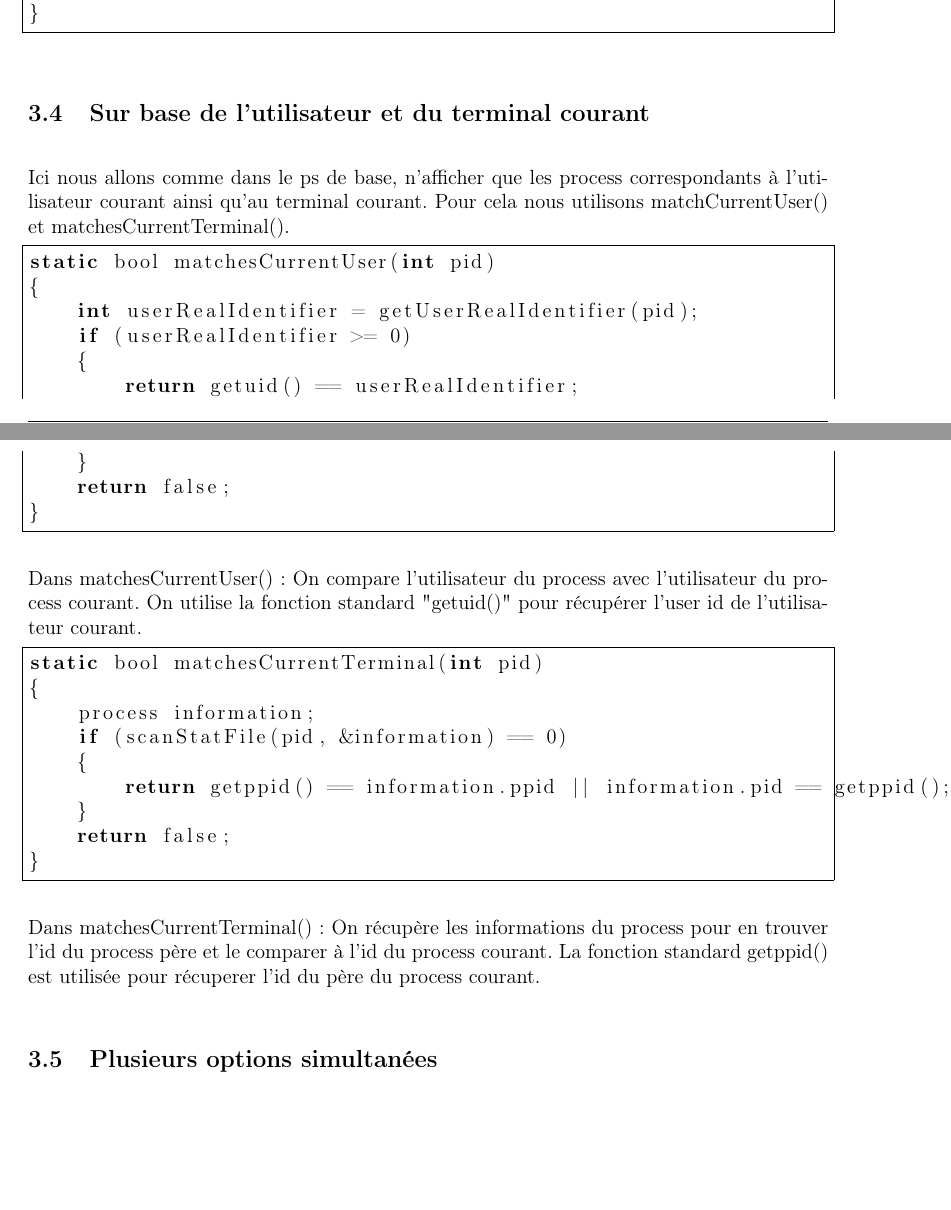
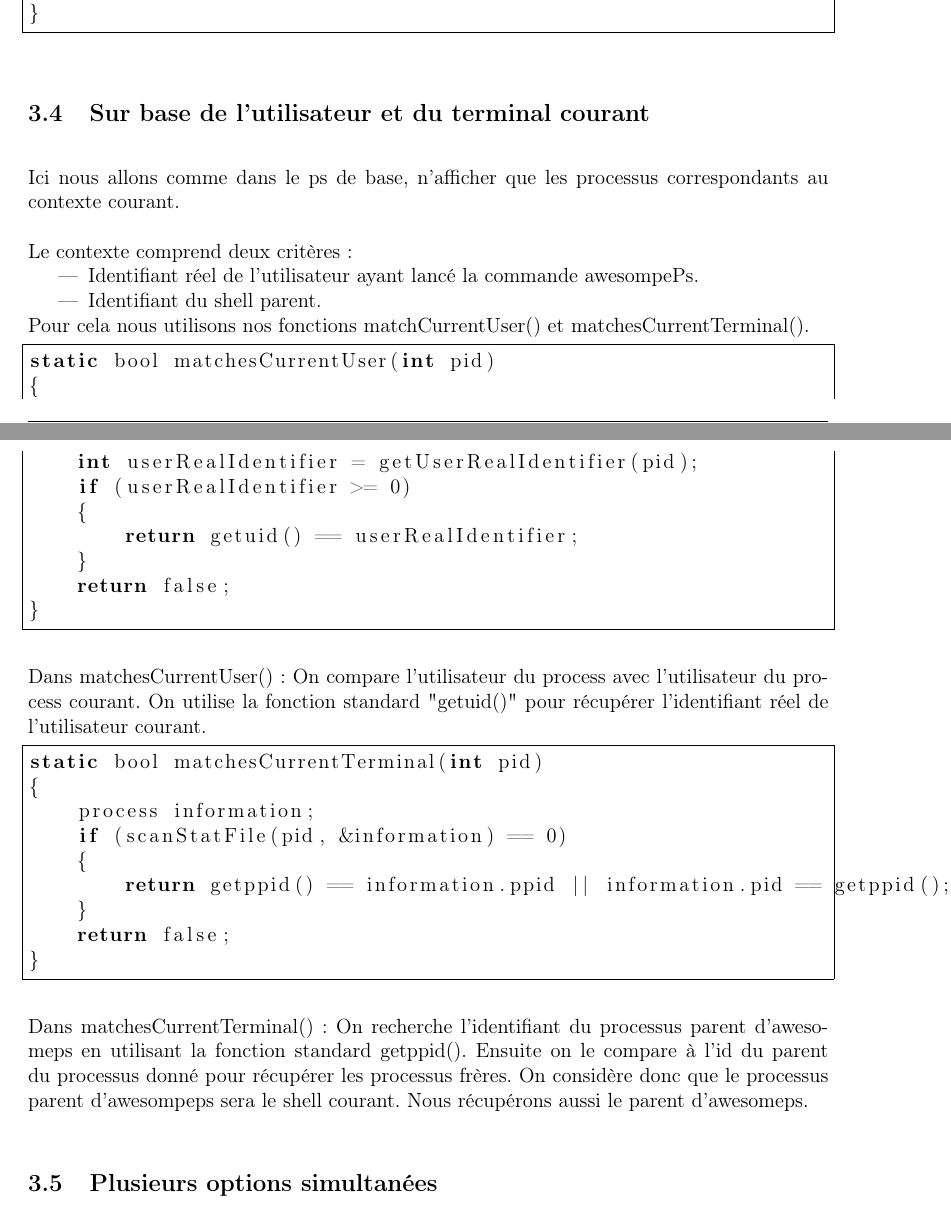
Before and after one commit to Lofaloa/awesome-ps, a LaTeX document (report/main.tex, which reads report/sections/process_selection_module.tex): two parts of pages 7 and 8 of 17, joined at a grey line, cut so that both start at the same text, the shorter picture padded with empty space. Compiled offline with pdfLaTeX.

Commit message:
Update process_selection_module

```diff
--- a/report/sections/process_selection_module.tex
+++ b/report/sections/process_selection_module.tex
@@ -55,7 +55,16 @@ static bool matchesUserName(int pid, char* username)
 
 
 \subsection{Sur base de l’utilisateur et du terminal courant}
-Ici nous allons comme dans le ps de base, n'afficher que les process correspondants à l'utilisateur courant ainsi qu'au terminal courant. Pour cela nous utilisons matchCurrentUser() et matchesCurrentTerminal().
+
+Ici nous allons comme dans le ps de base, n'afficher que les processus correspondants au contexte courant.
+
+Le contexte comprend deux critères :
+\begin{itemize}
+\item Identifiant réel de l'utilisateur ayant lancé la commande awesompePs.
+\item Identifiant du shell parent.
+\end{itemize}
+
+Pour cela nous utilisons nos fonctions matchCurrentUser() et matchesCurrentTerminal().
 
 \begin{lstlisting}[frame=single, language=c]
 static bool matchesCurrentUser(int pid)
@@ -69,7 +78,7 @@ static bool matchesCurrentUser(int pid)
 }
 \end{lstlisting}
 
-Dans matchesCurrentUser() : On compare l'utilisateur du process avec l'utilisateur du process courant. On utilise la fonction standard "getuid()" pour récupérer l'user id de l'utilisateur courant.
+Dans matchesCurrentUser() : On compare l'utilisateur du process avec l'utilisateur du process courant. On utilise la fonction standard "getuid()" pour récupérer l'identifiant réel de l'utilisateur courant.
 
 
 \begin{lstlisting}[frame=single, language=c]
@@ -84,7 +93,7 @@ static bool matchesCurrentTerminal(int pid)
 }
 \end{lstlisting}
 
-Dans matchesCurrentTerminal() : On récupère les informations du process pour en trouver l'id du process père et le comparer à l'id du process courant. La fonction standard getppid() est utilisée pour récuperer l'id du père du process courant.
+Dans matchesCurrentTerminal() : On recherche l'identifiant du processus parent d'awesomeps en utilisant la fonction standard getppid(). Ensuite on le compare à l'id du parent du processus donné pour récupérer les processus frères. On considère donc que le processus parent d'awesompeps sera le shell courant. Nous récupérons aussi le parent d'awesomeps.
 
 \subsection{Plusieurs options simultanées}
 
```
Also changed, not shown: report/sections/process_selection_module.tex (2 more changed lines).
